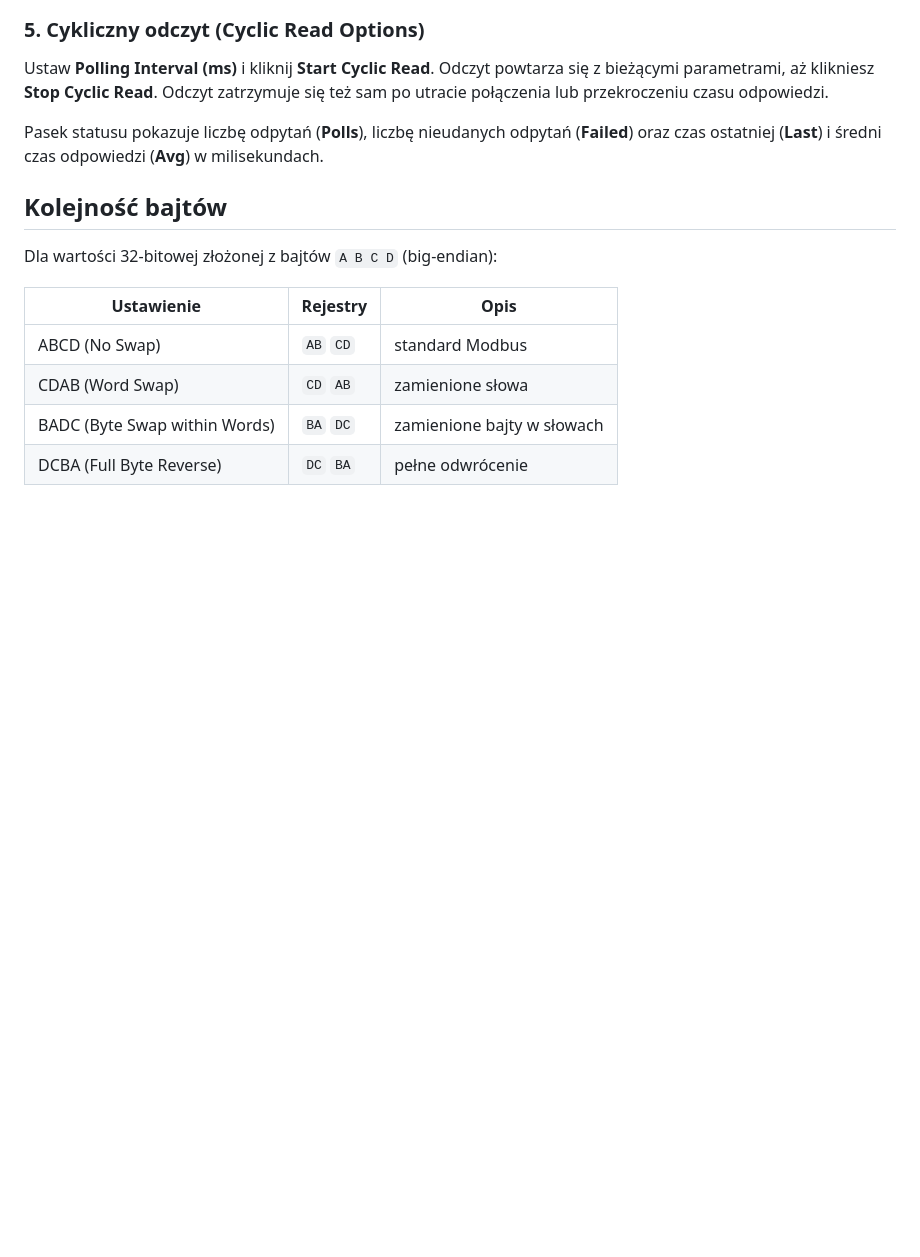
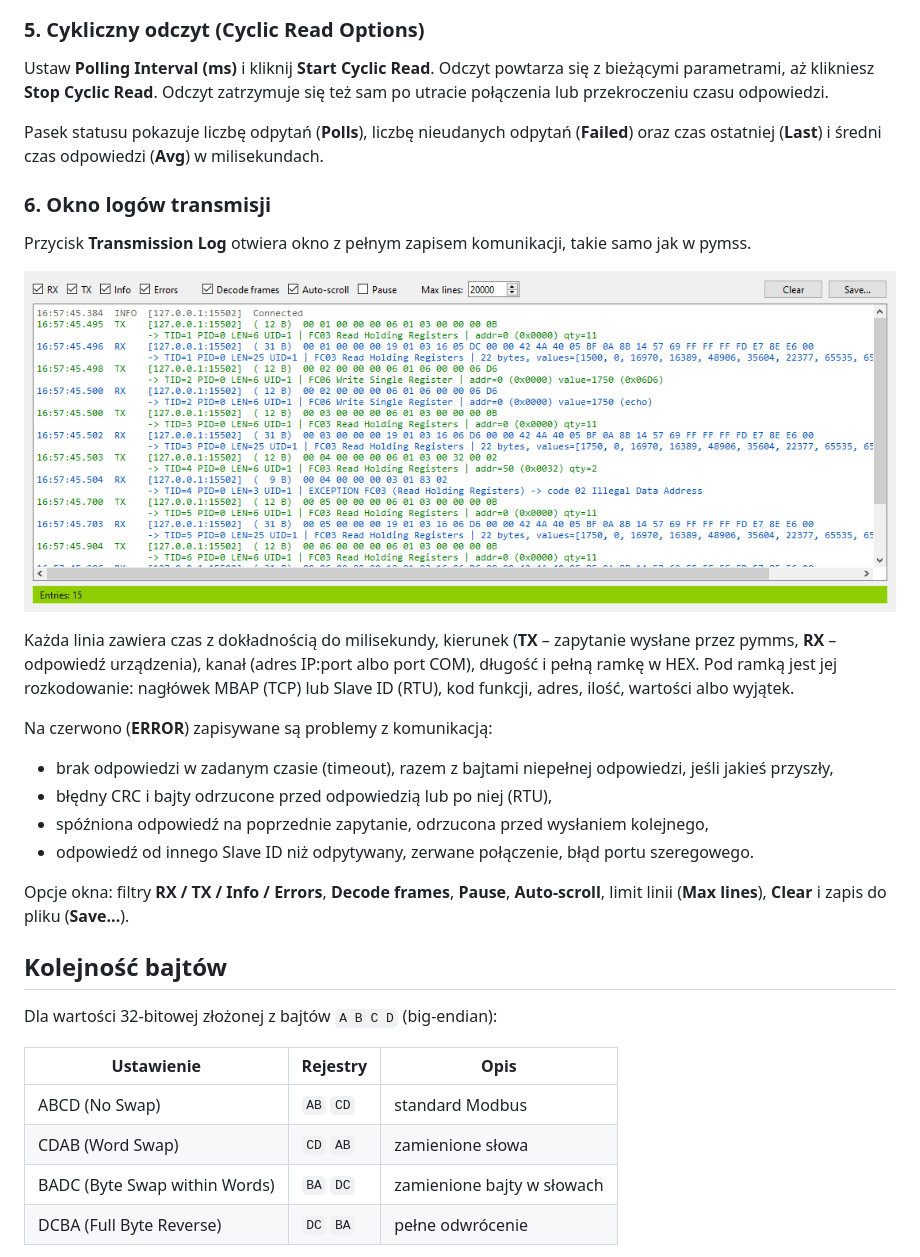
Before and after one commit to exoper7/pymms, a Markdown page: README.md, the part around one of its changes. Rendered like a GitHub page; pictures changed too: docs/pymms_log.png (added); blank space fills up the shorter version.

Commit message:
Add transmission log window with own Modbus master (v1.12)
- Own Modbus TCP/RTU master replacing pymodbus, with the same client
  interface, so every frame can be logged exactly
- Transmission log window like in pymss: raw HEX frames with decoding,
  timeouts, incomplete responses, CRC errors, discarded/late frames,
  wrong slave ID and connection errors
- RTU: frame length detection, 3.5-char inter-frame gap and resync on
  line noise; TCP: transaction ID check and stale response draining
- Coil/discrete input reads return exactly the requested bit count
- Re-enable Connect after connection loss
- README and install notes updated (pymodbus no longer required)

Co-Authored-By: Claude Opus 5.5 <noreply@anthropic.com>

```diff
--- a/README.md
+++ b/README.md
@@ -98,6 +101,25 @@ odpowiedzi.
 Pasek statusu pokazuje liczbę odpytań (**Polls**), liczbę nieudanych odpytań (**Failed**) oraz czas ostatniej
 (**Last**) i średni czas odpowiedzi (**Avg**) w milisekundach.
 
+### 6. Okno logów transmisji
+
+Przycisk **Transmission Log** otwiera okno z pełnym zapisem komunikacji, takie samo jak w pymss.
+
+![Okno logów transmisji](docs/pymms_log.png)
+
+Każda linia zawiera czas z dokładnością do milisekundy, kierunek (**TX** – zapytanie wysłane przez pymms,
+**RX** – odpowiedź urządzenia), kanał (adres IP:port albo port COM), długość i pełną ramkę w HEX. Pod ramką jest
+jej rozkodowanie: nagłówek MBAP (TCP) lub Slave ID (RTU), kod funkcji, adres, ilość, wartości albo wyjątek.
+
+Na czerwono (**ERROR**) zapisywane są problemy z komunikacją:
+- brak odpowiedzi w zadanym czasie (timeout), razem z bajtami niepełnej odpowiedzi, jeśli jakieś przyszły,
+- błędny CRC i bajty odrzucone przed odpowiedzią lub po niej (RTU),
+- spóźniona odpowiedź na poprzednie zapytanie, odrzucona przed wysłaniem kolejnego,
+- odpowiedź od innego Slave ID niż odpytywany, zerwane połączenie, błąd portu szeregowego.
+
+Opcje okna: filtry **RX / TX / Info / Errors**, **Decode frames**, **Pause**, **Auto-scroll**, limit linii
+(**Max lines**), **Clear** i zapis do pliku (**Save...**).
+
 ## Kolejność bajtów
 
 Dla wartości 32-bitowej złożonej z bajtów `A B C D` (big-endian):
```
Also changed, not shown: other parts of README.md (+5 -2 lines), docs/pymms_main.png, 3 other files.
